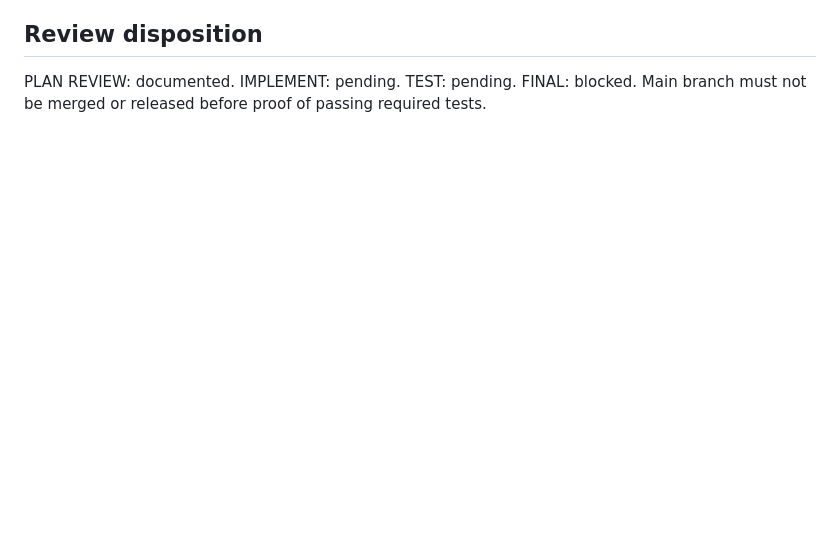
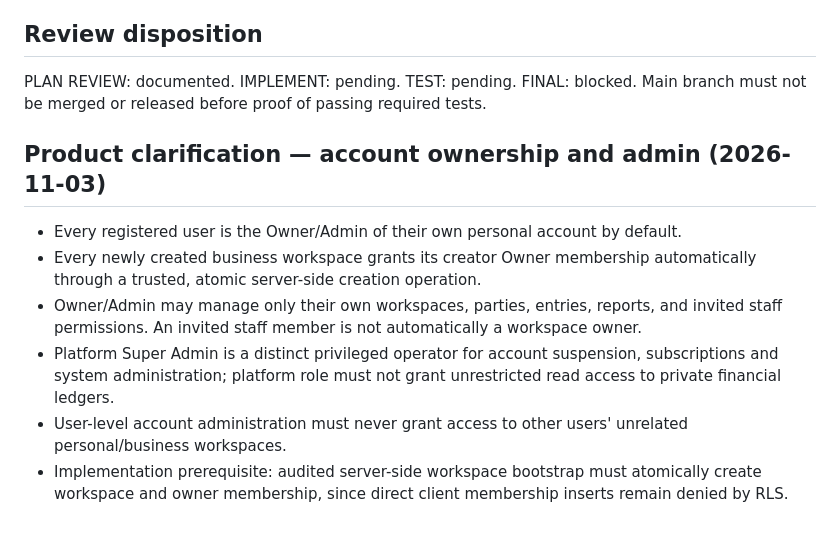
Before and after one commit to exactsolution26-lgtm/sss-khatabook, a Markdown page: docs/phase-1-architecture-review-2026-11-03.md, the part around the change. GitHub-like rendering; blank space fills up the shorter version.

Commit message:
plan: clarify every user owns and administers own account

```diff
--- a/docs/phase-1-architecture-review-2026-11-03.md
+++ b/docs/phase-1-architecture-review-2026-11-03.md
@@ -48,3 +48,11 @@ IMPLEMENT: pending.
 TEST: pending.
 FINAL: blocked.
 Main branch must not be merged or released before proof of passing required tests.
+
+## Product clarification — account ownership and admin (2026-11-03)
+- Every registered user is the Owner/Admin of their own personal account by default.
+- Every newly created business workspace grants its creator Owner membership automatically through a trusted, atomic server-side creation operation.
+- Owner/Admin may manage only their own workspaces, parties, entries, reports, and invited staff permissions. An invited staff member is not automatically a workspace owner.
+- Platform Super Admin is a distinct privileged operator for account suspension, subscriptions and system administration; platform role must not grant unrestricted read access to private financial ledgers.
+- User-level account administration must never grant access to other users' unrelated personal/business workspaces.
+- Implementation prerequisite: audited server-side workspace bootstrap must atomically create workspace and owner membership, since direct client membership inserts remain denied by RLS.
```
